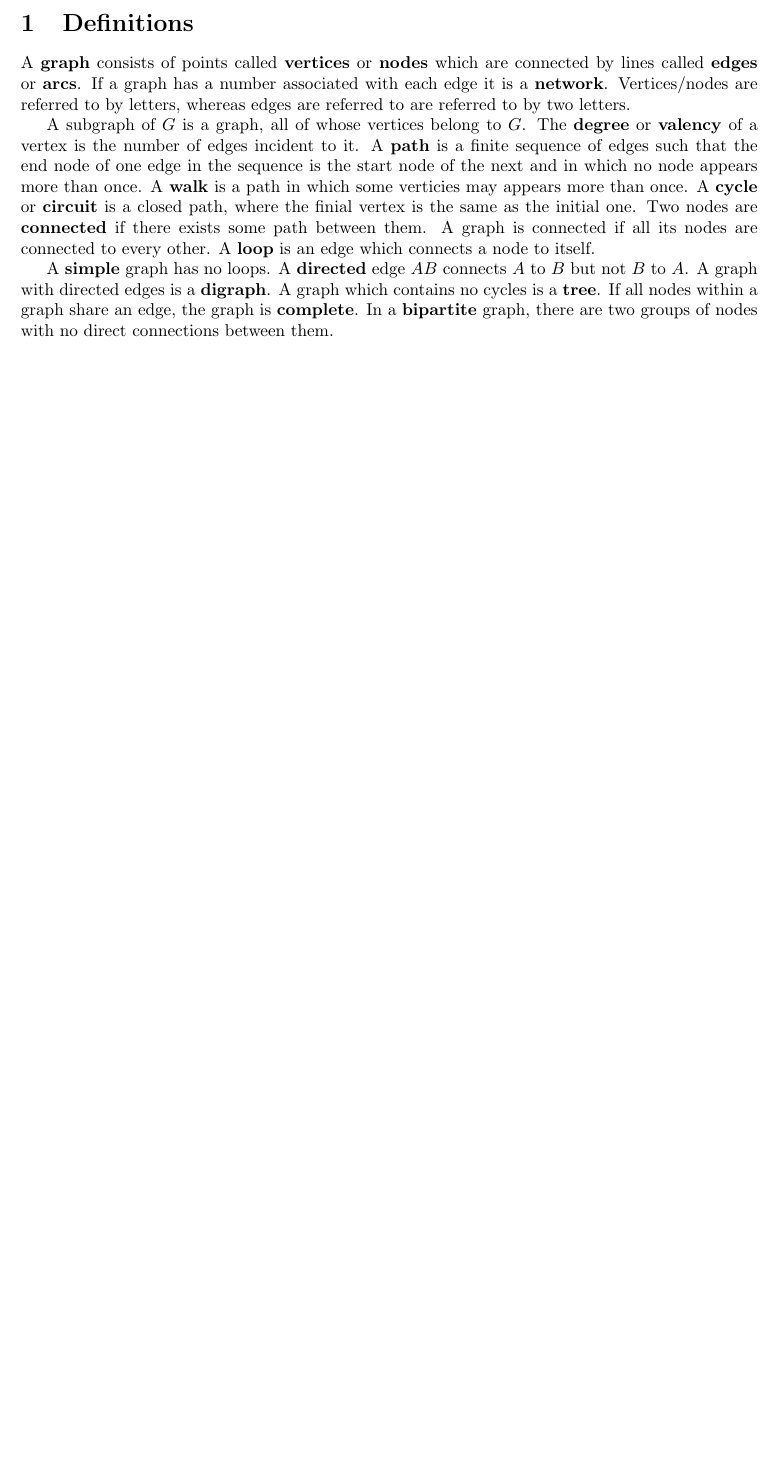
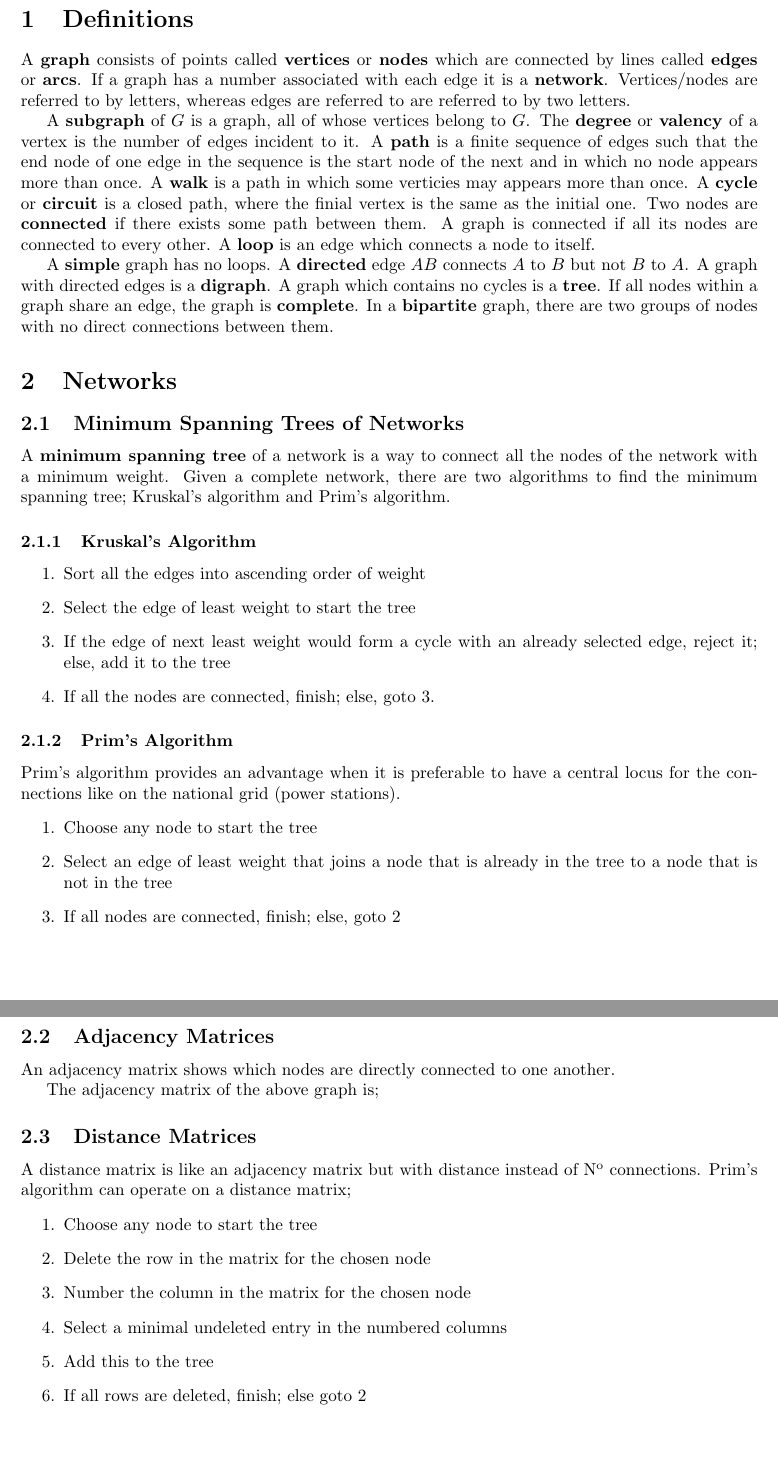
Before and after one commit to ems-students/a2-notes, a LaTeX document (d1.tex): part of the page before the commit and two parts of pages 2 and 3 of 3 after it, the two joined at a grey line, cut so that both start at the same text, the shorter picture padded with empty space. Compiled offline with pdfLaTeX.

Commit message:
Minimal spanning trees and matrices

```diff
--- a/d1.tex
+++ b/d1.tex
@@ -14,9 +15,56 @@
 
 \section{Definitions}
+
 A \textbf{graph} consists of points called \textbf{vertices} or \textbf{nodes} which are connected by lines called \textbf{edges} or \textbf{arcs}. If a graph has a number associated with each edge it is a \textbf{network}. Vertices/nodes are referred to by letters, whereas edges are referred to are referred to by two letters.
 
-A subgraph of $G$ is a graph, all of whose vertices belong to $G$. The \textbf{degree} or \textbf{valency} of a vertex is the number of edges incident to it. A \textbf{path} is a finite sequence of edges such that the end node of one edge in the sequence is the start node of the next and in which no node appears more than once. A \textbf{walk} is a path in which some verticies may appears more than once. A \textbf{cycle} or \textbf{circuit} is a closed path, where the finial vertex is the same as the initial one. Two nodes are \textbf{connected} if there exists some path between them. A graph is connected if all its nodes are connected to every other. A \textbf{loop} is an edge which connects a node to itself.
+A \textbf{subgraph} of $G$ is a graph, all of whose vertices belong to $G$. The \textbf{degree} or \textbf{valency} of a vertex is the number of edges incident to it. A \textbf{path} is a finite sequence of edges such that the end node of one edge in the sequence is the start node of the next and in which no node appears more than once. A \textbf{walk} is a path in which some verticies may appears more than once. A \textbf{cycle} or \textbf{circuit} is a closed path, where the finial vertex is the same as the initial one. Two nodes are \textbf{connected} if there exists some path between them. A graph is connected if all its nodes are connected to every other. A \textbf{loop} is an edge which connects a node to itself.
 
 A \textbf{simple} graph has no loops. A \textbf{directed} edge $AB$ connects $A$ to $B$ but not $B$ to $A$. A graph with directed edges is a \textbf{digraph}. A graph which contains no cycles is a \textbf{tree}. If all nodes within a graph share an edge, the graph is \textbf{complete}. In a \textbf{bipartite} graph, there are two groups of nodes with no direct connections between them.
 
+\section{Networks}
+
+\subsection{Minimum Spanning Trees of Networks}
+
+A \textbf{minimum spanning tree} of a network is a way to connect all the nodes of the network with a minimum weight. Given a complete network, there are two algorithms to find the minimum spanning tree; Kruskal's algorithm and Prim's algorithm.
+
+\subsubsection{Kruskal's Algorithm}
+
+\begin{enumerate}
+	\item Sort all the edges into ascending order of weight
+	\item Select the edge of least weight to start the tree
+	\item If the edge of next least weight would form a cycle with an already selected edge, reject it; else, add it to the tree
+	\item If all the nodes are connected, finish; else, goto 3.
+\end{enumerate}
+
+\subsubsection{Prim's Algorithm}
+
+Prim's algorithm provides an advantage when it is preferable to have a central locus for the connections like on the national grid (power stations).
+\begin{enumerate}
+	\item Choose any node to start the tree
+	\item Select an edge of least weight that joins a node that is already in the tree to a node that is not in the tree
+	\item If all nodes are connected, finish; else, goto 2
+\end{enumerate}
+
+\subsection{Adjacency Matrices}
+
+An adjacency matrix shows which nodes are directly connected to one another.
+
+% Make some graph
+
+The adjacency matrix of the above graph is;
+
+% Make some matrix
+
+\subsection{Distance Matrices}
+
+A distance matrix is like an adjacency matrix but with distance instead of N\textsuperscript{o} connections. Prim's algorithm can operate on a distance matrix;
+\begin{enumerate}
+	\item Choose any node to start the tree
+	\item Delete the row in the matrix for the chosen node
+	\item Number the column in the matrix for the chosen node
+	\item Select a minimal undeleted entry in the numbered columns
+	\item Add this to the tree
+	\item If all rows are deleted, finish; else goto 2
+\end{enumerate}
+
 \end{document}
```
Also changed, not shown: d1.pdf, d1.tex (1 more changed lines).
